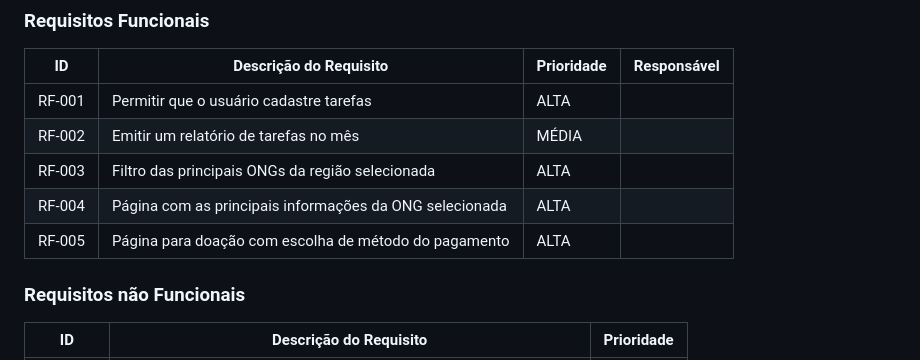
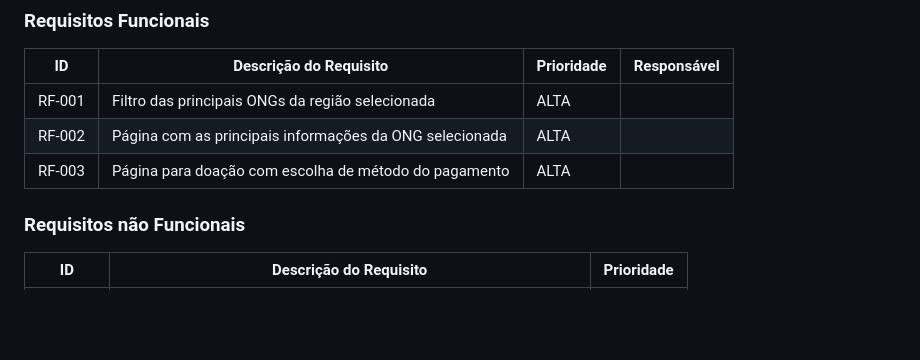
Before and after one commit to ICEI-PUC-Minas-PMV-SI/pmv-si-2023-2-pe1-t1-doacao-reacao-pmv, a Markdown page: docs/especification.md, the part around the change. GitHub-like rendering; blank space fills up the shorter version.

Commit message:
doc: resolve req funcionais

```diff
--- a/docs/especification.md
+++ b/docs/especification.md
@@ -78,11 +78,9 @@ As tabelas que se seguem apresentam os requisitos funcionais e não funcionais q
 
 | ID     | Descrição do Requisito                                  | Prioridade | Responsável |
 | ------ | ------------------------------------------------------- | ---------- | ----------- |
-| RF-001 | Permitir que o usuário cadastre tarefas                 | ALTA       |             |
-| RF-002 | Emitir um relatório de tarefas no mês                   | MÉDIA      |             |
-| RF-003 | Filtro das principais ONGs da região selecionada        | ALTA       |             |
-| RF-004 | Página com as principais informações da ONG selecionada | ALTA       |             |
-| RF-005 | Página para doação com escolha de método do pagamento   | ALTA       |             |
+| RF-001 | Filtro das principais ONGs da região selecionada        | ALTA       |             |
+| RF-002 | Página com as principais informações da ONG selecionada | ALTA       |             |
+| RF-003 | Página para doação com escolha de método do pagamento   | ALTA       |             |
 
 ### Requisitos não Funcionais
 
```
